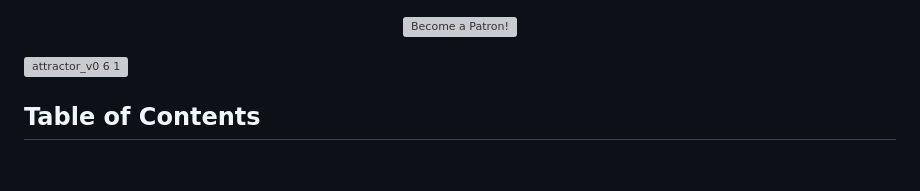
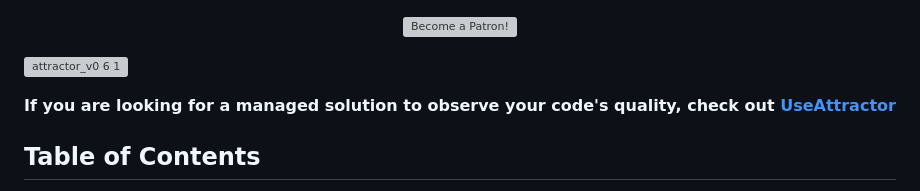
Before and after one commit to julianrubisch/attractor, a Markdown page: README.md, the part around the change. GitHub-like rendering; blank space fills up the shorter version; grey boxes are pictures that could not be loaded.

Commit message:
chore: Add link to UseAttractor

```diff
--- a/README.md
+++ b/README.md
@@ -53,6 +53,8 @@
 
 <!-- GIF -->
 ![attractor_v0 6 1][demo-gif]
+
+**If you are looking for a managed solution to observe your code's quality, check out [UseAttractor](https://useattr.actor)**
 
 ## Table of Contents
 
```
